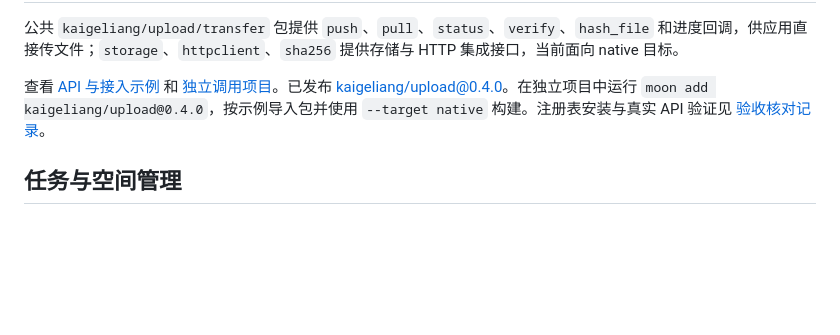
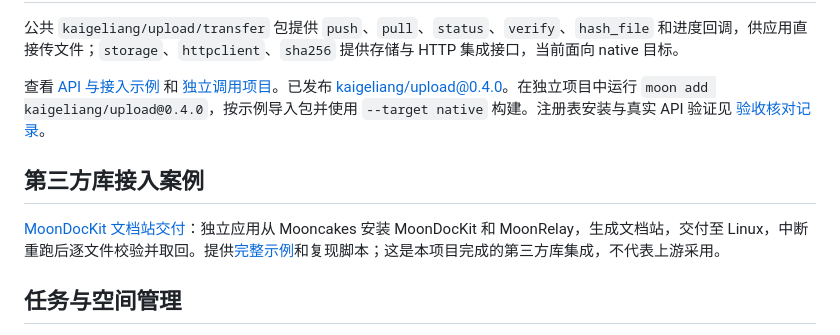
Before and after one commit to kaigeliang/moonbit-upload, a Markdown page: README.md, the part around the change. GitHub-like rendering; blank space fills up the shorter version.

Commit message:
feat: integrate MoonDocKit with registry-backed MoonRelay artifact delivery

```diff
--- a/README.md
+++ b/README.md
@@ -98,6 +98,10 @@ HTTP 上传与 CLI 下载支持断点恢复；下载中断后，保留目标旁
 
 查看 [API 与接入示例](docs/moonrelay.md#公共-api) 和 [独立调用项目](examples/library-consumer)。已发布 [kaigeliang/upload@0.4.0](https://mooncakes.io/docs/kaigeliang/upload)。在独立项目中运行 `moon add kaigeliang/upload@0.4.0`，按示例导入包并使用 `--target native` 构建。注册表安装与真实 API 验证见 [验收核对记录](docs/acceptance-0.4.0.md)。
 
+## 第三方库接入案例
+
+[MoonDocKit 文档站交付](docs/cases/moondockit-delivery.md)：独立应用从 Mooncakes 安装 MoonDocKit 和 MoonRelay，生成文档站，交付至 Linux，中断重跑后逐文件校验并取回。提供[完整示例](examples/docsite-delivery)和复现脚本；这是本项目完成的第三方库集成，不代表上游采用。
+
 ## 任务与空间管理
 
 用 moonrelay tasks ./results 查看任务、恢复文件占用和可回收字节数；用 moonrelay clean ./results/model.bin 校验最终文件后回收重复分块。HTTP 仓库的显式删除、锁保护和完整命令见[维护说明](docs/maintenance.md)。
```
Also changed, not shown: docs/cases/moondockit-delivery.md (added, +75 -0 lines), docs/references.md (+4 -0 lines), examples/docsite-delivery/README.md (added, +29 -0 lines), docs/evidence/docsite-delivery-20261017.png (added), 6 other files.
